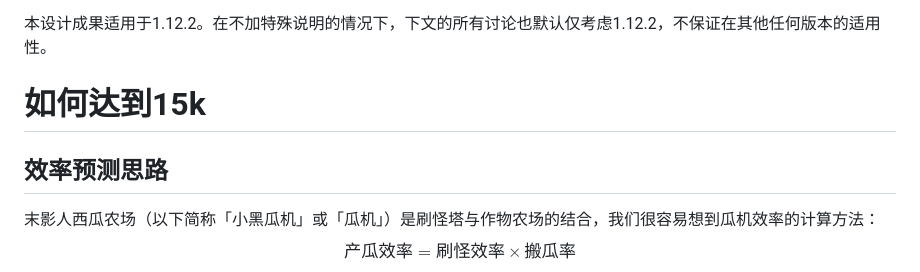
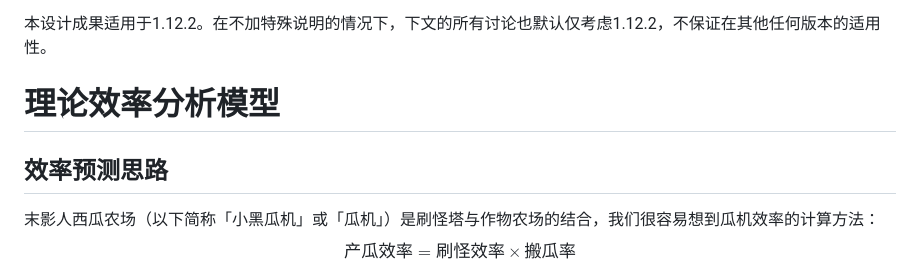
Before and after one commit to Rainyaphthyl/technical-minecraft-essays, a Markdown page: 1_12_2_Endermelon_15kph/introduction.md, the part around one of its changes. GitHub-like rendering.

```diff
--- a/1_12_2_Endermelon_15kph/introduction.md
+++ b/1_12_2_Endermelon_15kph/introduction.md
@@ -22,9 +22,9 @@
 
 本设计成果适用于1.12.2。在不加特殊说明的情况下，下文的所有讨论也默认仅考虑1.12.2，不保证在其他任何版本的适用性。
 
-# 如何达到15k
+# **理论效率分析模型**
 
-## 效率预测思路
+## **效率预测思路**
 
 末影人西瓜农场（以下简称「小黑瓜机」或「瓜机」）是刷怪塔与作物农场的结合，我们很容易想到瓜机效率的计算方法：
 $$产瓜效率 = 刷怪效率 \times 搬瓜率$$
```
Also changed, not shown: other parts of 1_12_2_Endermelon_15kph/introduction.md (+61 -14 lines).
